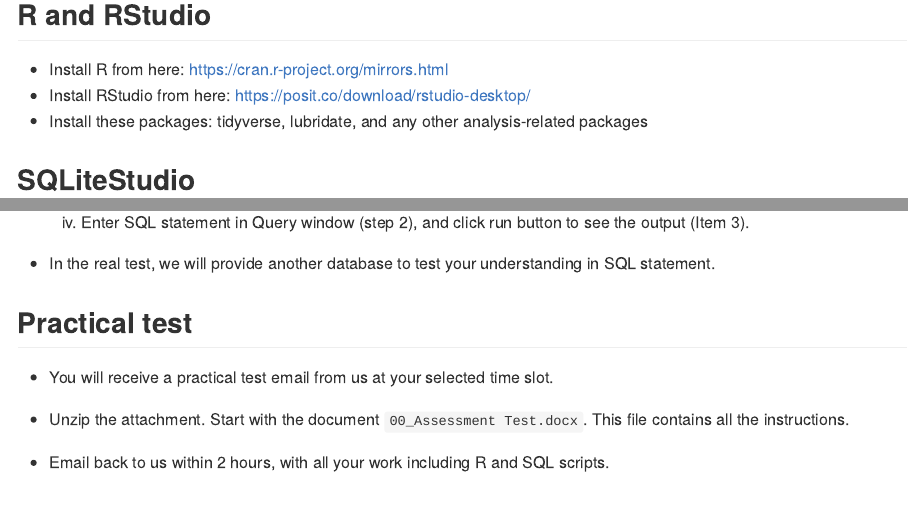
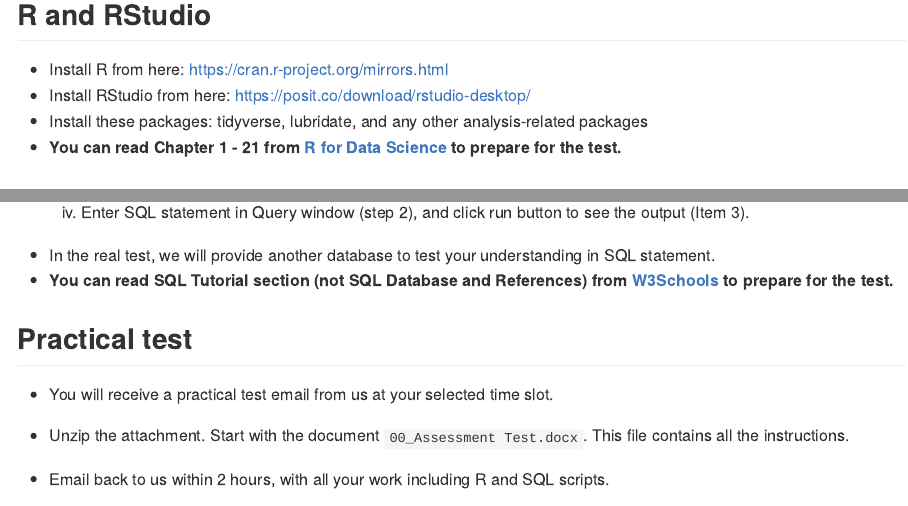
Before and after one commit to InterviewGateway/interview_preparation, an R Markdown document (readme.Rmd): the page in a window 1100 px wide, from 500 px down, and a second part further down, joined at a grey line. The pictures show the output file readme.md that the author committed with the source, drawn offline in the style of GitHub.

Commit message:
add reference

```diff
--- a/readme.Rmd
+++ b/readme.Rmd
@@ -20,6 +20,7 @@
 -   Install R from here: <https://cran.r-project.org/mirrors.html>
 -   Install RStudio from here: <https://posit.co/download/rstudio-desktop/>
 -   Install these packages: tidyverse, lubridate, and any other analysis-related packages
+-   **You can read Chapter 1 - 21 from [R for Data Science](https://r4ds.had.co.nz/index.html) to prepare for the test.**
 
 ## SQLiteStudio
 
@@ -36,6 +37,7 @@
 
     4.  Enter SQL statement in Query window (step 2), and click run button to see the output (Item 3).
 -   In the real test, we will provide another database to test your understanding in SQL statement.
+-   **You can read SQL Tutorial section (not SQL Database and References) from [W3Schools](https://www.w3schools.com/sql/default.asp) to prepare for the test.**
 
 ## Practical test
 
```
Also changed, not shown: readme.md.
